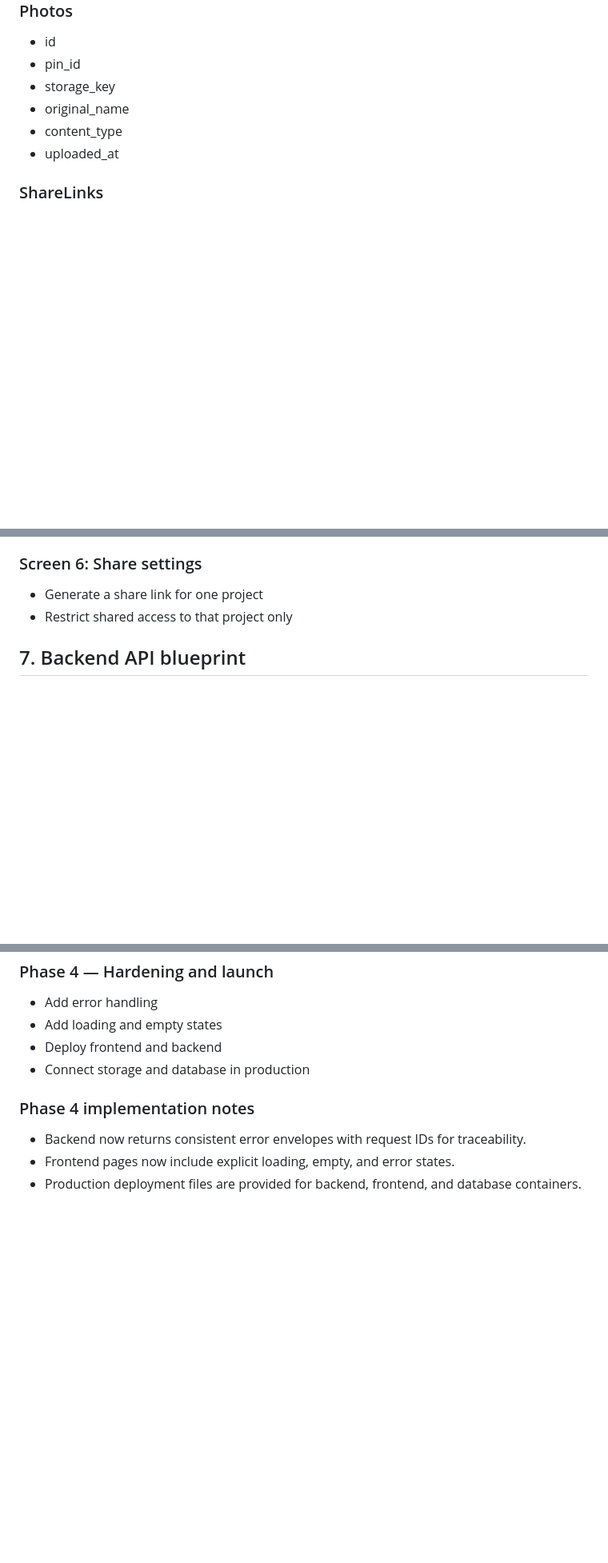
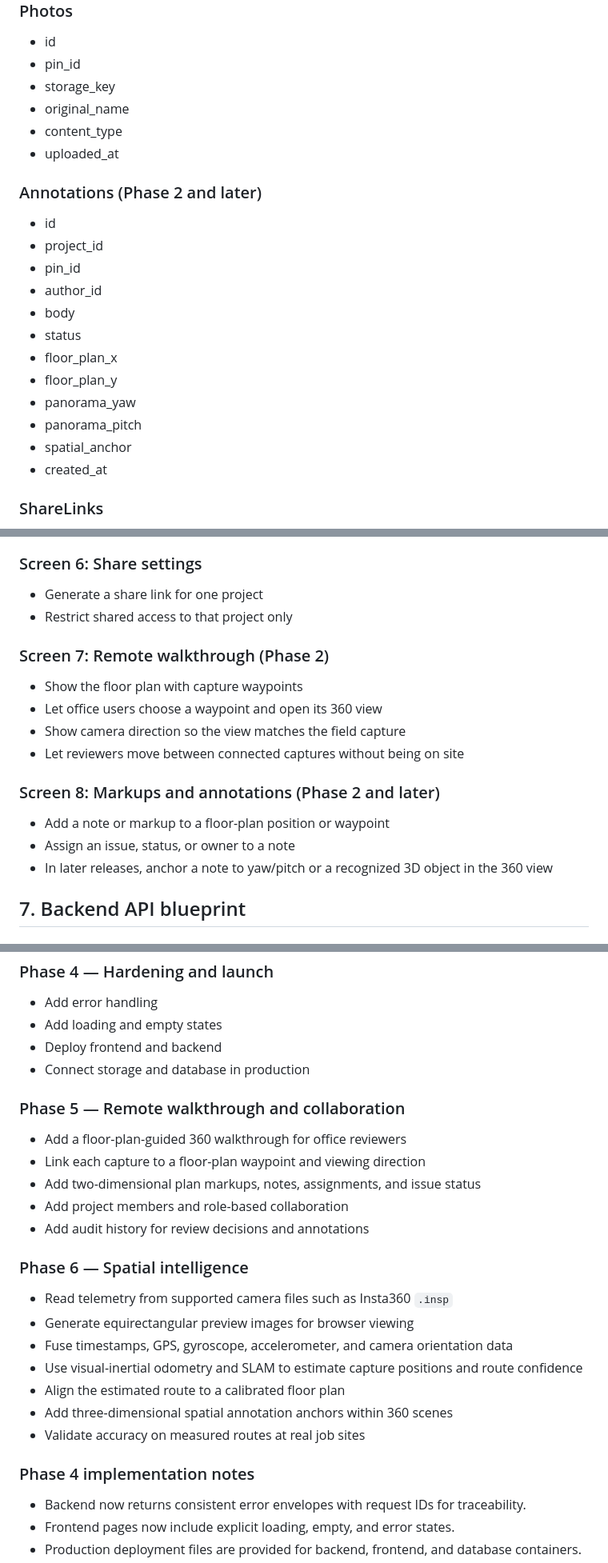
Before and after one commit to KoGit489/God_Help_Business, a Markdown page: docs/blueprint.md, 3 parts joined by grey strips. Shown at 80% size. Drawn GitHub-style; blank space fills up the shorter version.

Commit message:
Document remote walkthrough and spatial roadmap

```diff
--- a/docs/blueprint.md
+++ b/docs/blueprint.md
@@ -117,6 +124,21 @@ The current Python starter in [app/main.py](app/main.py) should become the backe
 - content_type
 - uploaded_at
 
+### Annotations (Phase 2 and later)
+
+- id
+- project_id
+- pin_id
+- author_id
+- body
+- status
+- floor_plan_x
+- floor_plan_y
+- panorama_yaw
+- panorama_pitch
+- spatial_anchor
+- created_at
+
 ### ShareLinks
 
 - id
@@ -163,6 +185,19 @@ The current Python starter in [app/main.py](app/main.py) should become the backe
 
 - Generate a share link for one project
 - Restrict shared access to that project only
+
+### Screen 7: Remote walkthrough (Phase 2)
+
+- Show the floor plan with capture waypoints
+- Let office users choose a waypoint and open its 360 view
+- Show camera direction so the view matches the field capture
+- Let reviewers move between connected captures without being on site
+
+### Screen 8: Markups and annotations (Phase 2 and later)
+
+- Add a note or markup to a floor-plan position or waypoint
+- Assign an issue, status, or owner to a note
+- In later releases, anchor a note to yaw/pitch or a recognized 3D object in the 360 view
 
 ## 7. Backend API blueprint
 
@@ -227,6 +262,24 @@ The current Python starter in [app/main.py](app/main.py) should become the backe
 - Deploy frontend and backend
 - Connect storage and database in production
 
+### Phase 5 — Remote walkthrough and collaboration
+
+- Add a floor-plan-guided 360 walkthrough for office reviewers
+- Link each capture to a floor-plan waypoint and viewing direction
+- Add two-dimensional plan markups, notes, assignments, and issue status
+- Add project members and role-based collaboration
+- Add audit history for review decisions and annotations
+
+### Phase 6 — Spatial intelligence
+
+- Read telemetry from supported camera files such as Insta360 `.insp`
+- Generate equirectangular preview images for browser viewing
+- Fuse timestamps, GPS, gyroscope, accelerometer, and camera orientation data
+- Use visual-inertial odometry and SLAM to estimate capture positions and route confidence
+- Align the estimated route to a calibrated floor plan
+- Add three-dimensional spatial annotation anchors within 360 scenes
+- Validate accuracy on measured routes at real job sites
+
 ### Phase 4 implementation notes
 
 - Backend now returns consistent error envelopes with request IDs for traceability.
```
Also changed, not shown: other parts of docs/blueprint.md (+9 -0 lines).
